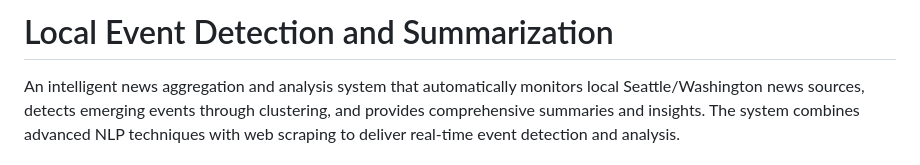
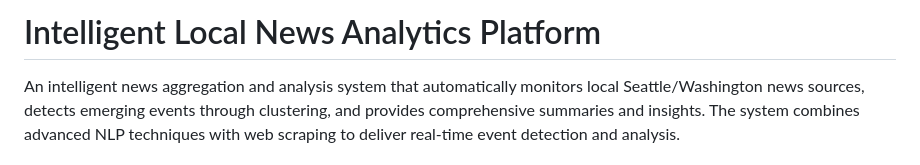
Before and after one commit to anayy09/Local-Event-Detection, a Markdown page: README.md, the part around the change. Rendered like a GitHub page.

Commit message:
Update project title in README.md

```diff
--- a/README.md
+++ b/README.md
@@ -1,4 +1,4 @@
-# Local Event Detection and Summarization
+# Intelligent Local News Analytics Platform
 
 An intelligent news aggregation and analysis system that automatically monitors local Seattle/Washington news sources, detects emerging events through clustering, and provides comprehensive summaries and insights. The system combines advanced NLP techniques with web scraping to deliver real-time event detection and analysis.
 
```
